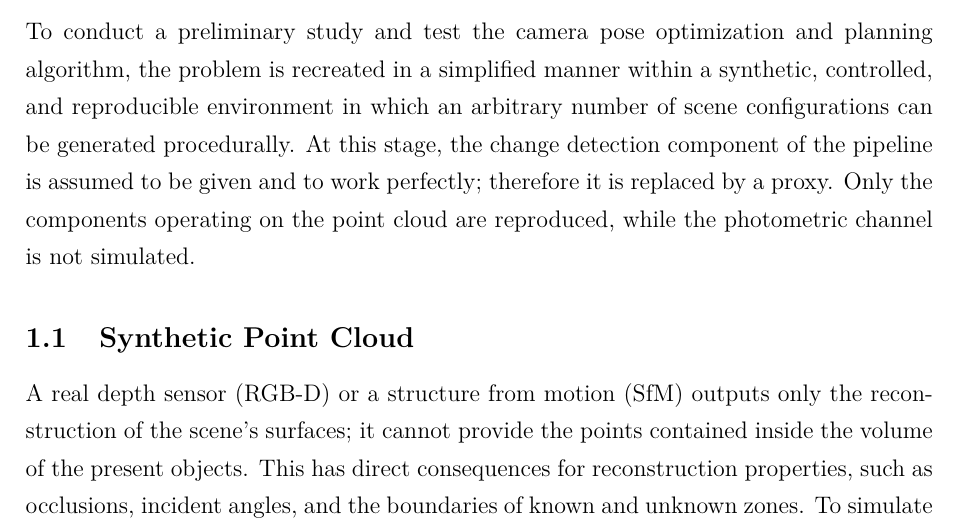
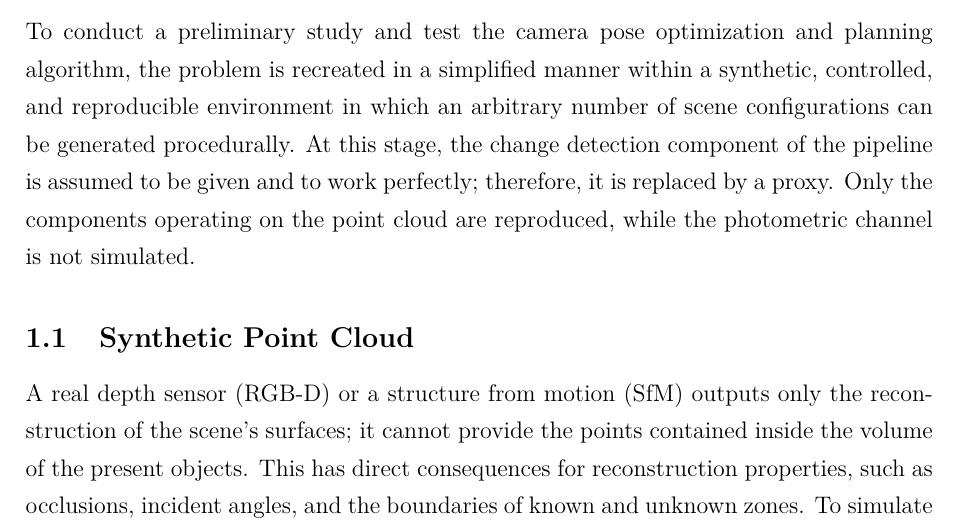
Before and after one commit to alecarlino/look-where-it-changed, a LaTeX document (main.tex, which reads source/point_simulation.tex): part of page 1 of 3, cut so that both start at the same text. Compiled offline with LaTeX, dvips and Ghostscript.

Commit message:
Squashed 'report/' changes from b5add31..d0b0592
d0b0592 Update on Overleaf.
85cb437 Merge Overleaf changes into report/

git-subtree-dir: report
git-subtree-split: d0b0592f4947909bdb1ea73a766decf2de10801b

```diff
--- a/main.tex
+++ b/main.tex
@@ -16,6 +16,10 @@
 \usepackage{amssymb} % For mathcal
 \usepackage{lmodern} % For Latin Model font
 \usepackage{hyperref} % For improved references
+
+% Bibliography (Better BibTeX export from Zotero, BibLaTeX format)
+\usepackage[backend=biber, style=ieee]{biblatex}
+\addbibresource{references.bib}
 
 % Bibliography (Better BibTeX export from Zotero, BibLaTeX format)
 \usepackage[backend=biber, style=ieee]{biblatex}
--- a/source/point_simulation.tex
+++ b/source/point_simulation.tex
@@ -1,5 +1,5 @@
 \section{Point Simulation}
-To conduct a preliminary study and test the camera pose optimization and planning algorithm, the problem is recreated in a simplified manner within a synthetic, controlled, and reproducible environment in which an arbitrary number of scene configurations can be generated procedurally. At this stage, the change detection component of the pipeline is assumed to be given and to work perfectly; therefore it is replaced by a proxy. Only the components operating on the point cloud are reproduced, while the photometric channel is not simulated.
+To conduct a preliminary study and test the camera pose optimization and planning algorithm, the problem is recreated in a simplified manner within a synthetic, controlled, and reproducible environment in which an arbitrary number of scene configurations can be generated procedurally. At this stage, the change detection component of the pipeline is assumed to be given and to work perfectly; therefore, it is replaced by a proxy. Only the components operating on the point cloud are reproduced, while the photometric channel is not simulated.
 
 \subsection{Synthetic Point Cloud}
 A real depth sensor (RGB-D) or a structure from motion (SfM) outputs only the reconstruction of the scene's surfaces; it cannot provide the points contained inside the volume of the present objects. This has direct consequences for reconstruction properties, such as occlusions, incident angles, and the boundaries of known and unknown zones. To simulate this, it is necessary to first generate the surface of a random solid volume and then sample its points.
```
